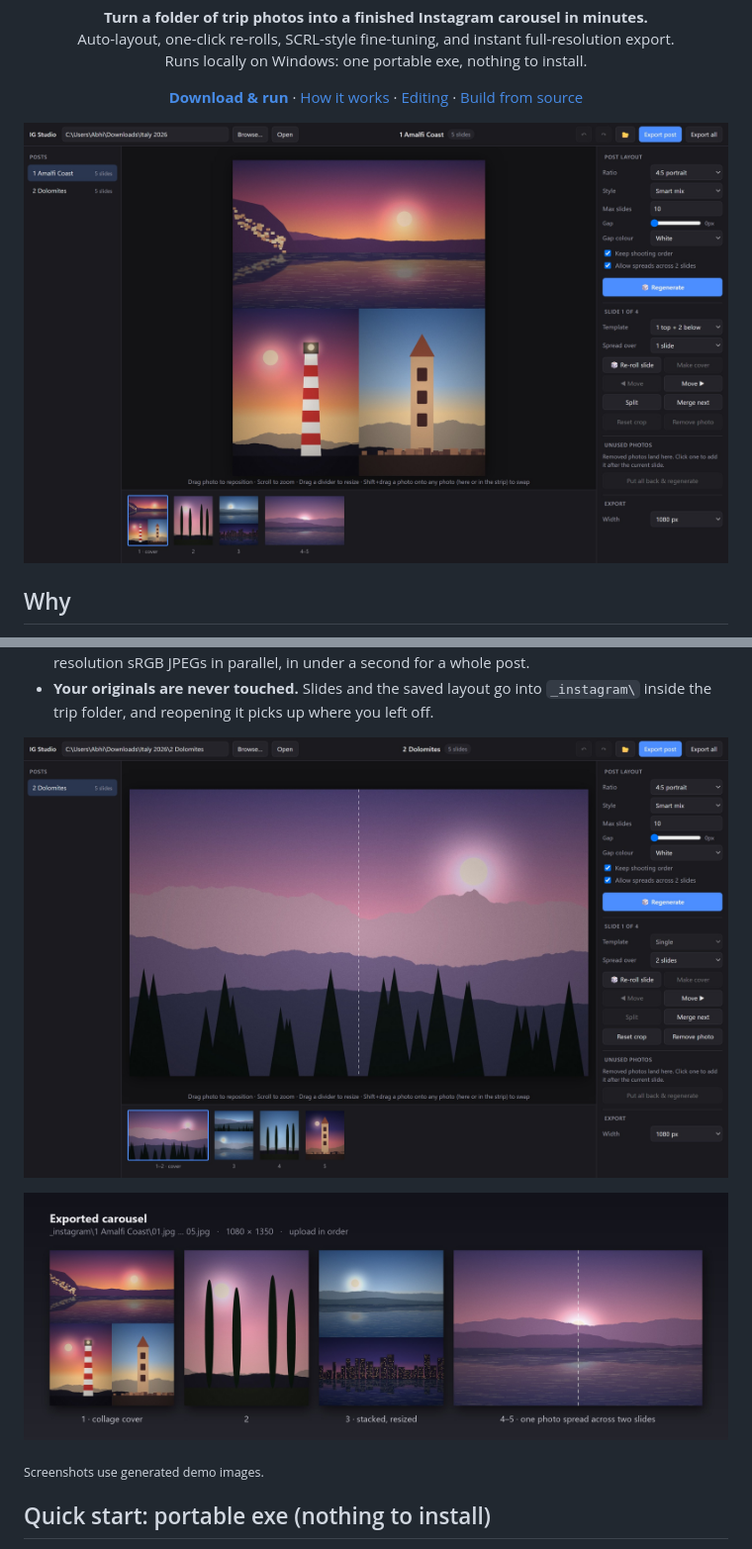
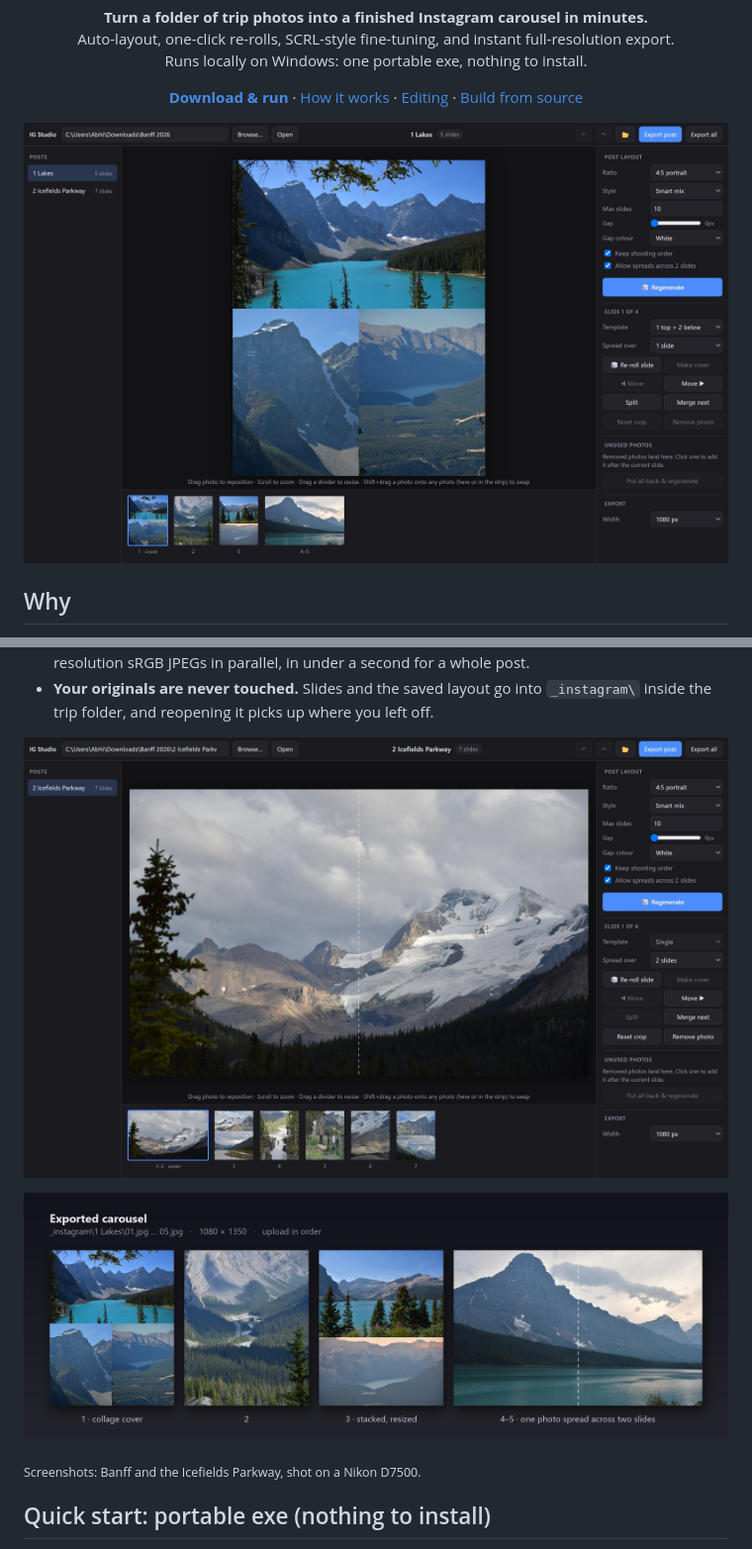
Before and after one commit to AbhinavA10/IG-Studio, a Markdown page: README.md, 2 parts joined by grey strips. Shown at 99% size. Drawn GitHub-style; pictures changed too: docs/carousel.jpg, docs/editor.jpg, docs/spread.jpg.

Commit message:
Use real Banff trip photos in README screenshots
Replace the generated demo images with D7500 shots from Banff and the
Icefields Parkway (landscapes only, no people). Published images are
re-rendered screenshots and exports, with no camera EXIF or GPS data.

Co-Authored-By: Claude Opus 5.5 <noreply@anthropic.com>

```diff
--- a/README.md
+++ b/README.md
@@ -43,7 +43,7 @@ it, nudge the details, and export. Every post is ready to upload in a few minute
 
 ![The exported carousel: collage cover, single, resized stack, and a two-slide spread](docs/carousel.jpg)
 
-<sub>Screenshots use generated demo images.</sub>
+<sub>Screenshots: Banff and the Icefields Parkway, shot on a Nikon D7500.</sub>
 
 ## Quick start: portable exe (nothing to install)
 
```
